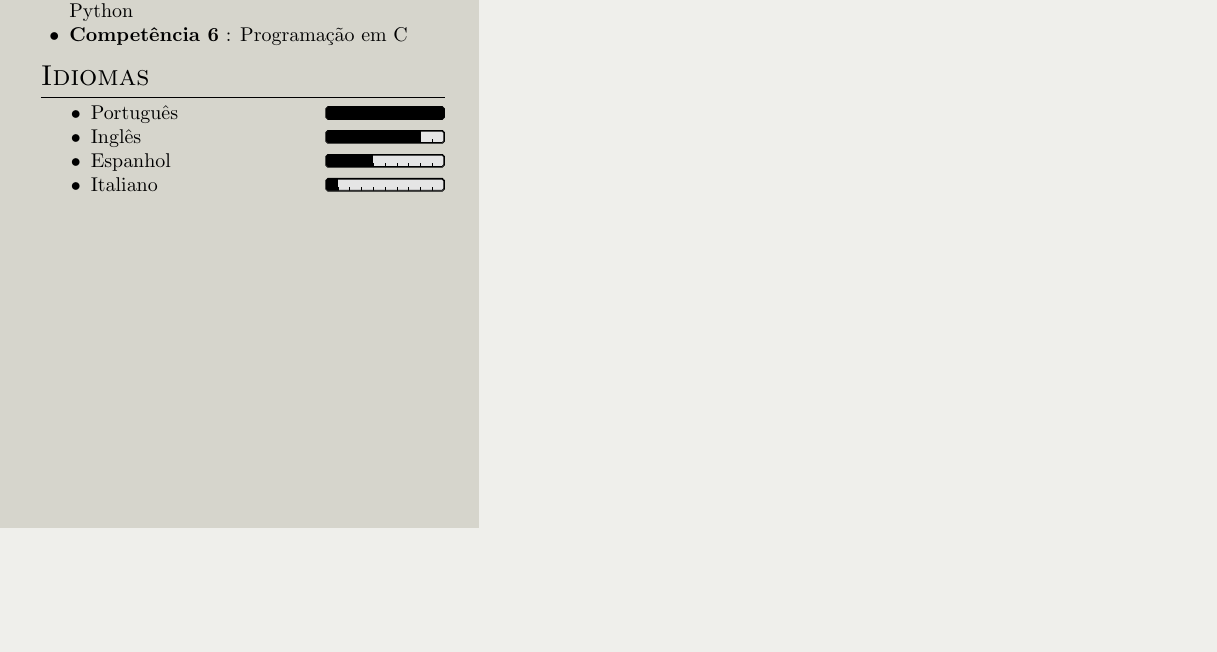
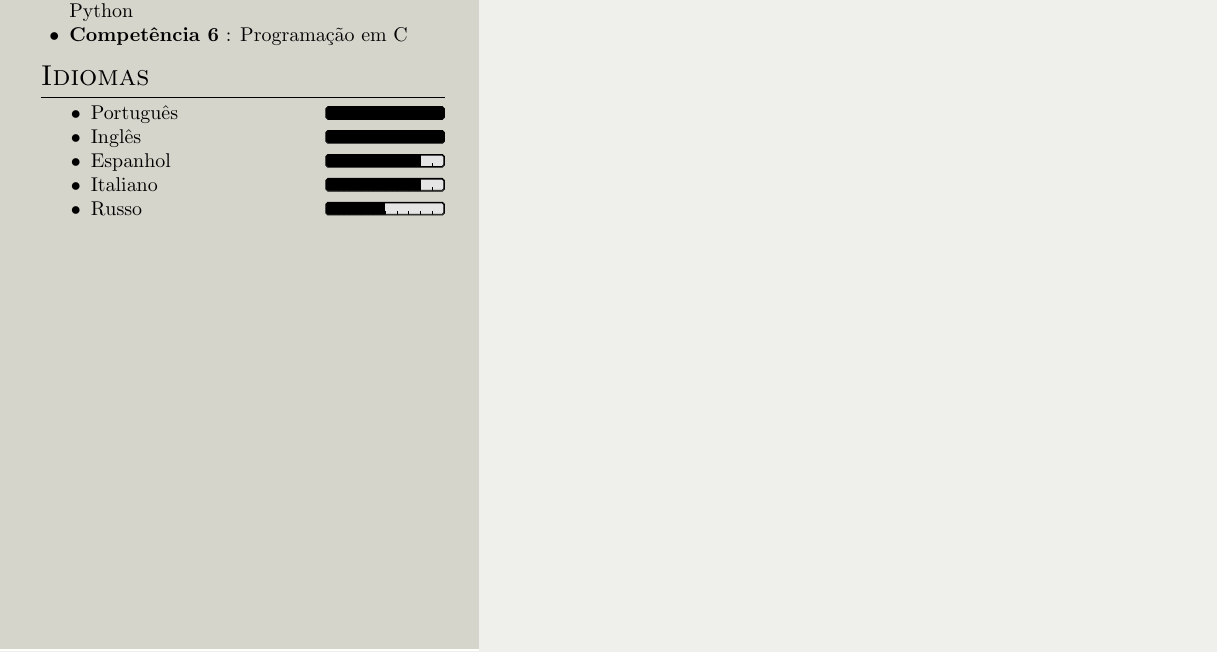
Before and after one commit to cesinha122/CV, a LaTeX CV (main.tex): part of the page, cut so that both start at the same text, the shorter picture padded with empty space. Compiled offline with pdfLaTeX.

Commit message:
Atualizei meus idiomas

```diff
--- a/main.tex
+++ b/main.tex
@@ -27,9 +27,11 @@
 \section{Idiomas}
 \begin{itemize}
     \item Português \hfill \progressbar[filledcolor=black]{1.0}
-    \item Inglês  \hfill \progressbar[filledcolor=black]{0.8}
-    \item Espanhol  \hfill \progressbar[filledcolor=black]{0.4}
-    \item Italiano  \hfill \progressbar[filledcolor=black]{0.1}
+    \item Inglês  \hfill \progressbar[filledcolor=black]{1.0}
+    \item Espanhol  \hfill \progressbar[filledcolor=black]{0.8}
+    \item Italiano  \hfill \progressbar[filledcolor=black]{0.8}
+    \item Russo  \hfill \progressbar[filledcolor=black]{0.5}
+
 \end{itemize}
 
 \end{minipage}}}% DO NOT TOUCH LINE 42 TO 45
```
